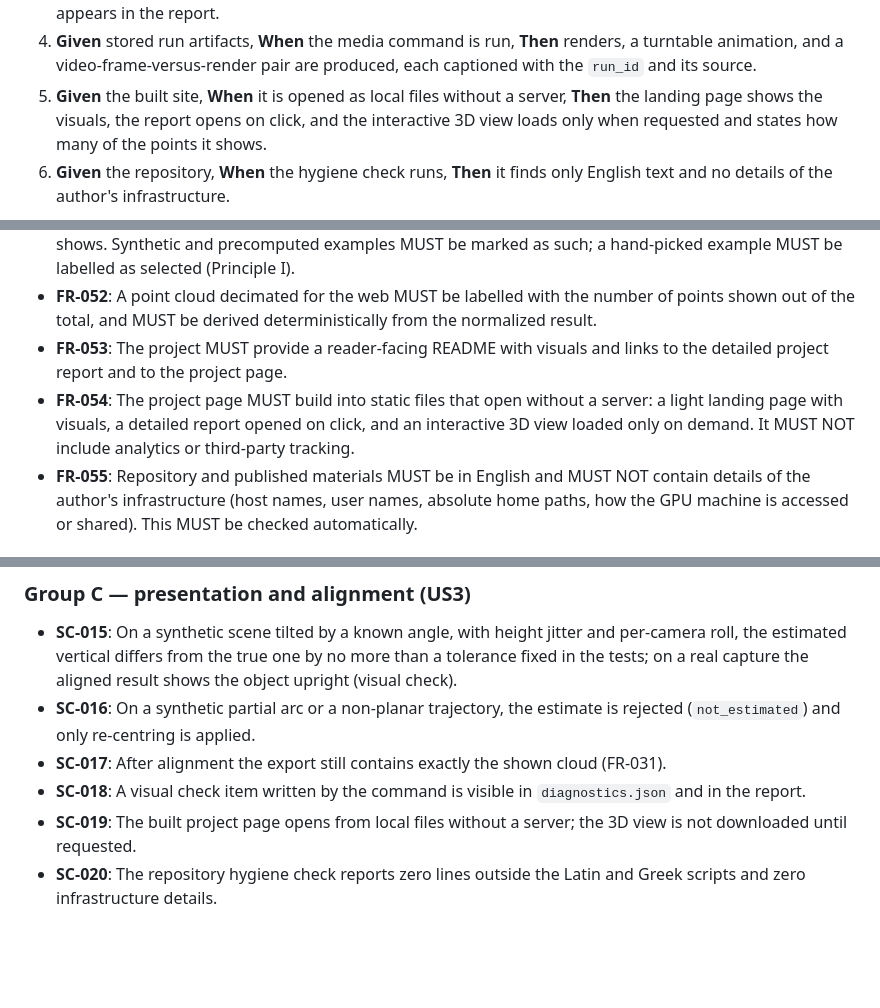
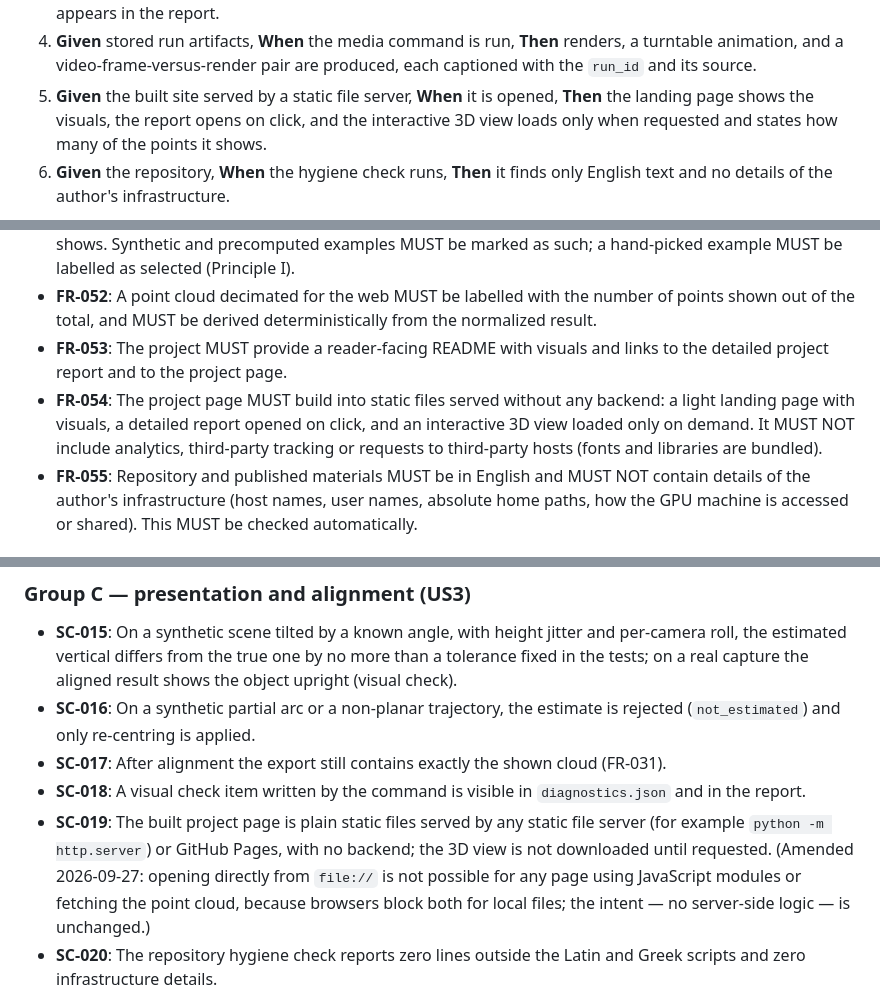
Before and after one commit to almazgimaev/video-to-pointcloud, a Markdown page: specs/001-video-3d-mvp/spec.md, 3 parts joined by grey strips. GitHub-like rendering; blank space fills up the shorter version.

Commit message:
specs: serve the project page as static files instead of opening it from disk

```diff
--- a/specs/001-video-3d-mvp/spec.md
+++ b/specs/001-video-3d-mvp/spec.md
@@ -155,7 +155,7 @@ run and that the 3D view loads only on demand.
 4. **Given** stored run artifacts, **When** the media command is run, **Then** renders, a
    turntable animation, and a video-frame-versus-render pair are produced, each captioned with
    the `run_id` and its source.
-5. **Given** the built site, **When** it is opened as local files without a server, **Then** the
+5. **Given** the built site served by a static file server, **When** it is opened, **Then** the
    landing page shows the visuals, the report opens on click, and the interactive 3D view loads
    only when requested and states how many of the points it shows.
 6. **Given** the repository, **When** the hygiene check runs, **Then** it finds only English
@@ -370,9 +370,10 @@ observation and its possible consequences, and does not establish the cause.
   shown out of the total, and MUST be derived deterministically from the normalized result.
 - **FR-053**: The project MUST provide a reader-facing README with visuals and links to the
   detailed project report and to the project page.
-- **FR-054**: The project page MUST build into static files that open without a server: a light
+- **FR-054**: The project page MUST build into static files served without any backend: a light
   landing page with visuals, a detailed report opened on click, and an interactive 3D view loaded
-  only on demand. It MUST NOT include analytics or third-party tracking.
+  only on demand. It MUST NOT include analytics, third-party tracking or requests to third-party
+  hosts (fonts and libraries are bundled).
 - **FR-055**: Repository and published materials MUST be in English and MUST NOT contain details
   of the author's infrastructure (host names, user names, absolute home paths, how the GPU
   machine is accessed or shared). This MUST be checked automatically.
@@ -517,8 +518,11 @@ end-to-end run.
 - **SC-017**: After alignment the export still contains exactly the shown cloud (FR-031).
 - **SC-018**: A visual check item written by the command is visible in `diagnostics.json` and
   in the report.
-- **SC-019**: The built project page opens from local files without a server; the 3D view is
-  not downloaded until requested.
+- **SC-019**: The built project page is plain static files served by any static file server
+  (for example `python -m http.server`) or GitHub Pages, with no backend; the 3D view is not
+  downloaded until requested. (Amended 2026-09-27: opening directly from `file://` is not
+  possible for any page using JavaScript modules or fetching the point cloud, because browsers
+  block both for local files; the intent — no server-side logic — is unchanged.)
 - **SC-020**: The repository hygiene check reports zero lines outside the Latin and Greek
   scripts and zero infrastructure details.
 
```
Also changed, not shown: specs/001-video-3d-mvp/tasks.md (+1 -1 lines).
